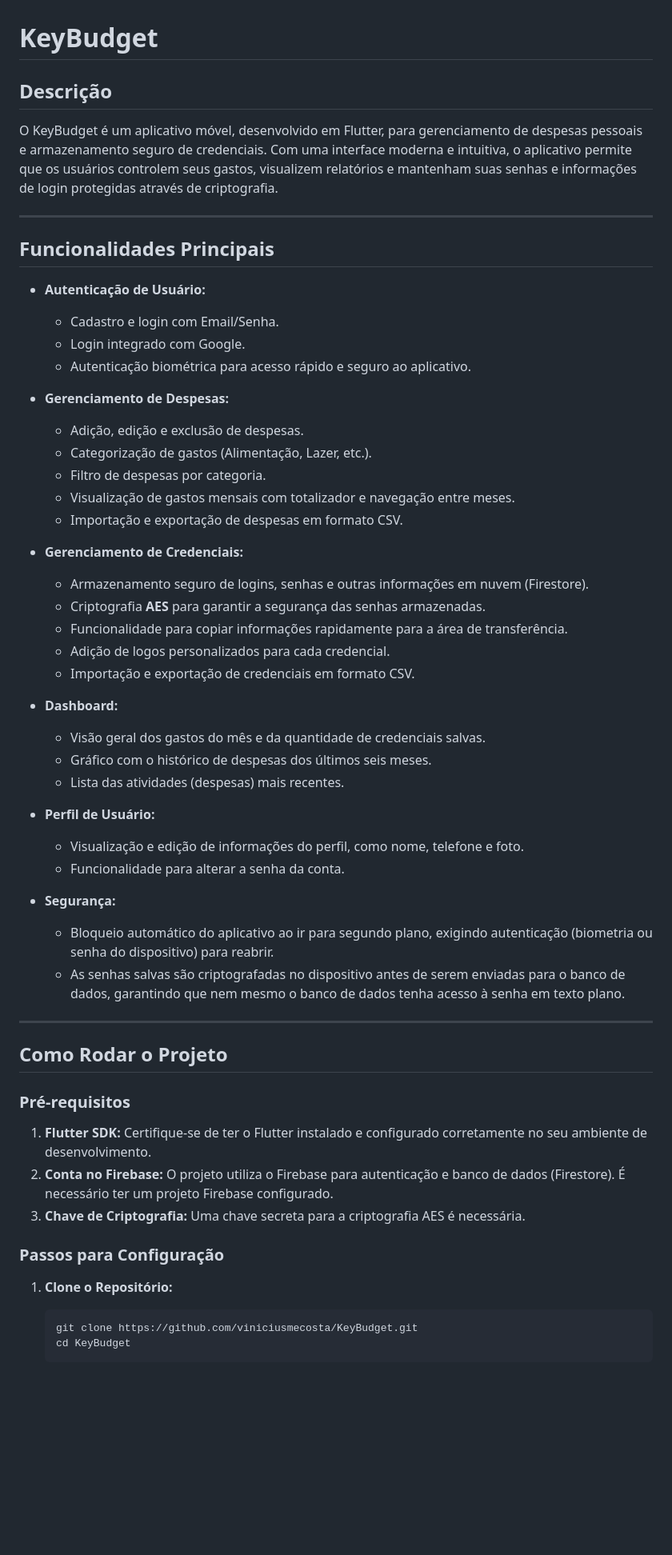
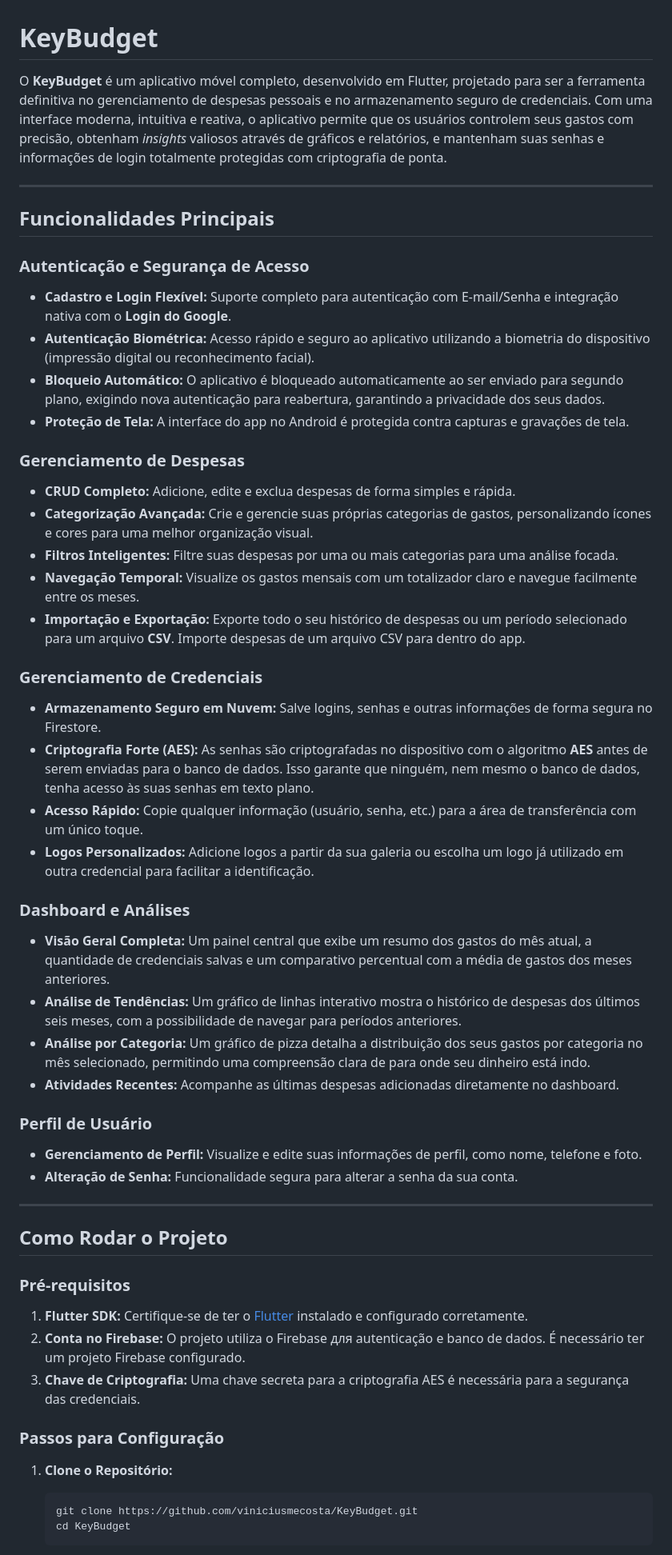
Before and after one commit to viniciusmecosta/KeyBudget, a Markdown page: README.md, the part around one of its changes. Shown at 80% size. Drawn GitHub-style; blank space fills up the shorter version.

Commit message:
docs: update README.md

````diff
--- a/README.md
+++ b/README.md
@@ -1,50 +1,66 @@
 # KeyBudget
 
-## Descrição
-
-O KeyBudget é um aplicativo móvel, desenvolvido em Flutter, para gerenciamento de despesas pessoais e armazenamento seguro de credenciais. Com uma interface moderna e intuitiva, o aplicativo permite que os usuários controlem seus gastos, visualizem relatórios e mantenham suas senhas e informações de login protegidas através de criptografia.
+O **KeyBudget** é um aplicativo móvel completo, desenvolvido em Flutter, projetado para ser a
+ferramenta definitiva no gerenciamento de despesas pessoais e no armazenamento seguro de
+credenciais. Com uma interface moderna, intuitiva e reativa, o aplicativo permite que os usuários
+controlem seus gastos com precisão, obtenham *insights* valiosos através de gráficos e relatórios, e
+mantenham suas senhas e informações de login totalmente protegidas com criptografia de ponta.
 
 -----
 
 ## Funcionalidades Principais
 
-* **Autenticação de Usuário:**
+### Autenticação e Segurança de Acesso
 
-    * Cadastro e login com Email/Senha.
-    * Login integrado com Google.
-    * Autenticação biométrica para acesso rápido e seguro ao aplicativo.
+* **Cadastro e Login Flexível:** Suporte completo para autenticação com E-mail/Senha e integração
+  nativa com o **Login do Google**.
+* **Autenticação Biométrica:** Acesso rápido e seguro ao aplicativo utilizando a biometria do
+  dispositivo (impressão digital ou reconhecimento facial).
+* **Bloqueio Automático:** O aplicativo é bloqueado automaticamente ao ser enviado para segundo
+  plano, exigindo nova autenticação para reabertura, garantindo a privacidade dos seus dados.
+* **Proteção de Tela:** A interface do app no Android é protegida contra capturas e gravações de
+  tela.
 
-* **Gerenciamento de Despesas:**
+### Gerenciamento de Despesas
 
-    * Adição, edição e exclusão de despesas.
-    * Categorização de gastos (Alimentação, Lazer, etc.).
-    * Filtro de despesas por categoria.
-    * Visualização de gastos mensais com totalizador e navegação entre meses.
-    * Importação e exportação de despesas em formato CSV.
+* **CRUD Completo:** Adicione, edite e exclua despesas de forma simples e rápida.
+* **Categorização Avançada:** Crie e gerencie suas próprias categorias de gastos, personalizando
+  ícones e cores para uma melhor organização visual.
+* **Filtros Inteligentes:** Filtre suas despesas por uma ou mais categorias para uma análise focada.
+* **Navegação Temporal:** Visualize os gastos mensais com um totalizador claro e navegue facilmente
+  entre os meses.
+* **Importação e Exportação:** Exporte todo o seu histórico de despesas ou um período selecionado
+  para um arquivo **CSV**. Importe despesas de um arquivo CSV para dentro do app.
 
-* **Gerenciamento de Credenciais:**
+### Gerenciamento de Credenciais
 
-    * Armazenamento seguro de logins, senhas e outras informações em nuvem (Firestore).
-    * Criptografia **AES** para garantir a segurança das senhas armazenadas.
-    * Funcionalidade para copiar informações rapidamente para a área de transferência.
-    * Adição de logos personalizados para cada credencial.
-    * Importação e exportação de credenciais em formato CSV.
+* **Armazenamento Seguro em Nuvem:** Salve logins, senhas e outras informações de forma segura no
+  Firestore.
+* **Criptografia Forte (AES):** As senhas são criptografadas no dispositivo com o algoritmo **AES**
+  antes de serem enviadas para o banco de dados. Isso garante que ninguém, nem mesmo o banco de
+  dados, tenha acesso às suas senhas em texto plano.
+* **Acesso Rápido:** Copie qualquer informação (usuário, senha, etc.) para a área de transferência
+  com um único toque.
+* **Logos Personalizados:** Adicione logos a partir da sua galeria ou escolha um logo já utilizado
+  em outra credencial para facilitar a identificação.
 
-* **Dashboard:**
+### Dashboard e Análises
 
-    * Visão geral dos gastos do mês e da quantidade de credenciais salvas.
-    * Gráfico com o histórico de despesas dos últimos seis meses.
-    * Lista das atividades (despesas) mais recentes.
+* **Visão Geral Completa:** Um painel central que exibe um resumo dos gastos do mês atual, a
+  quantidade de credenciais salvas e um comparativo percentual com a média de gastos dos meses
+  anteriores.
+* **Análise de Tendências:** Um gráfico de linhas interativo mostra o histórico de despesas dos
+  últimos seis meses, com a possibilidade de navegar para períodos anteriores.
+* **Análise por Categoria:** Um gráfico de pizza detalha a distribuição dos seus gastos por
+  categoria no mês selecionado, permitindo uma compreensão clara de para onde seu dinheiro está
+  indo.
+* **Atividades Recentes:** Acompanhe as últimas despesas adicionadas diretamente no dashboard.
 
-* **Perfil de Usuário:**
+### Perfil de Usuário
 
-    * Visualização e edição de informações do perfil, como nome, telefone e foto.
-    * Funcionalidade para alterar a senha da conta.
-
-* **Segurança:**
-
-    * Bloqueio automático do aplicativo ao ir para segundo plano, exigindo autenticação (biometria ou senha do dispositivo) para reabrir.
-    * As senhas salvas são criptografadas no dispositivo antes de serem enviadas para o banco de dados, garantindo que nem mesmo o banco de dados tenha acesso à senha em texto plano.
+* **Gerenciamento de Perfil:** Visualize e edite suas informações de perfil, como nome, telefone e
+  foto.
+* **Alteração de Senha:** Funcionalidade segura para alterar a senha da sua conta.
 
 -----
 
@@ -52,16 +68,19 @@ O KeyBudget é um aplicativo móvel, desenvolvido em Flutter, para gerenciamento
 
 ### Pré-requisitos
 
-1.  **Flutter SDK:** Certifique-se de ter o Flutter instalado e configurado corretamente no seu ambiente de desenvolvimento.
-2.  **Conta no Firebase:** O projeto utiliza o Firebase para autenticação e banco de dados (Firestore). É necessário ter um projeto Firebase configurado.
-3.  **Chave de Criptografia:** Uma chave secreta para a criptografia AES é necessária.
+1. **Flutter SDK:** Certifique-se de ter o [Flutter](https://flutter.dev/docs/get-started/install)
+   instalado e configurado corretamente.
+2. **Conta no Firebase:** O projeto utiliza o Firebase для autenticação e banco de dados. É
+   necessário ter um projeto Firebase configurado.
+3. **Chave de Criptografia:** Uma chave secreta para a criptografia AES é necessária para a
+   segurança das credenciais.
 
 ### Passos para Configuração
 
-1.  **Clone o Repositório:**
+1. **Clone o Repositório:**
 
-    ```bash
-    git clone https://github.com/viniciusmecosta/KeyBudget.git
-    cd KeyBudget
-    ```
+   ```bash
+   git clone https://github.com/viniciusmecosta/KeyBudget.git
+   cd KeyBudget
+   ```
 
````
Also changed, not shown: other parts of README.md (+79 -34 lines).
